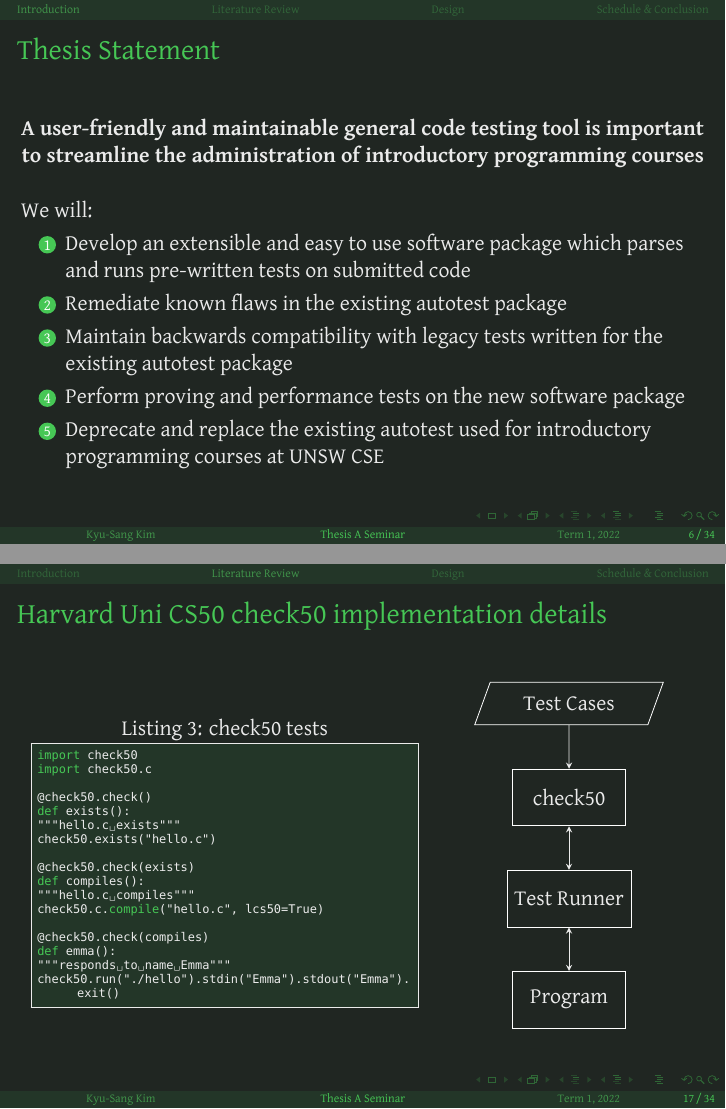
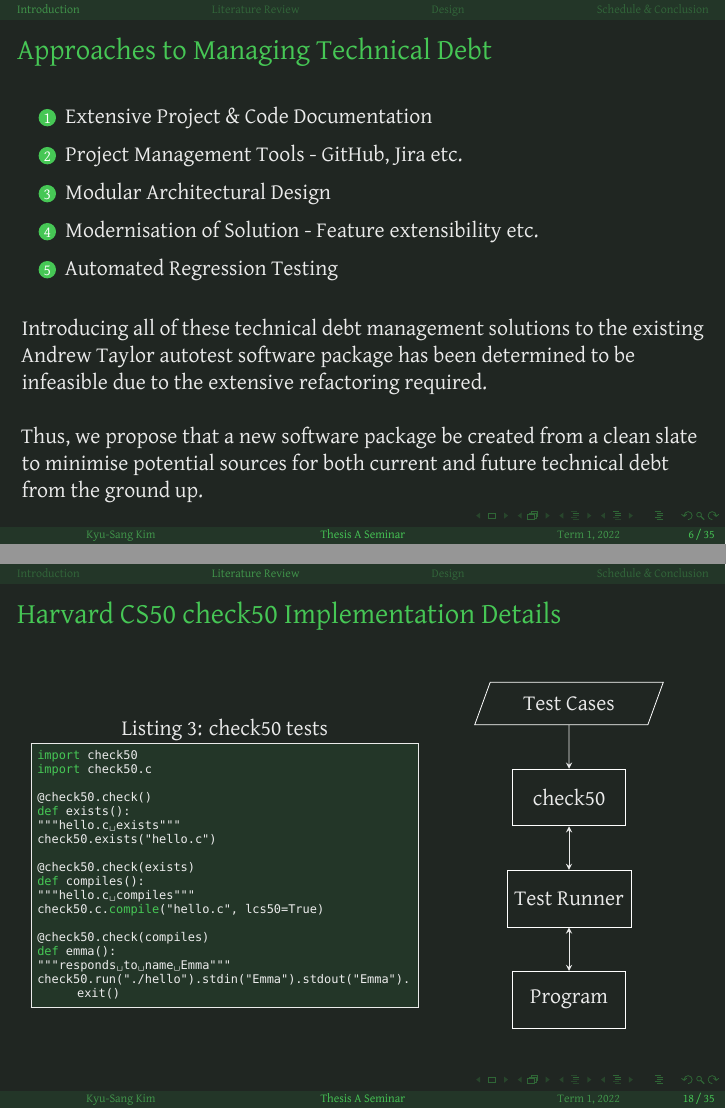
Before and after one commit to hexDoor/lemontest, LaTeX slides (latex/seminar/seminar_a/seminar_a.tex): pages 22 and 59 of 120 before the commit and pages 22 and 67 of 129 after it, joined at a grey line. Compiled offline with XeLaTeX; a missing font is replaced by an installed copy or a similar font.

Commit message:
update structure

```diff
--- a/seminar_a.tex
+++ b/latex/seminar/seminar_a/seminar_a.tex
@@ -73,7 +73,7 @@
 
 \usepackage{cancel}
 
-\author[Kyu-Sang Kim]{Kyu-Sang Kim\\z5208931\\\vspace{0.2cm}Supervised by Andrew Taylor (UNSW)\\Assessed by John Shephard (UNSW)}
+\author[Kyu-Sang Kim]{Kyu-Sang Kim\\z5208931\\\vspace{0.2cm}Supervised by Andrew Taylor (UNSW)\\Assessed by John Shepherd (UNSW)}
 \title[Thesis A Seminar]{A Testing Tool for Introductory Programming Courses}
 \subtitle{Thesis A Seminar}
 \date{Term 1, 2022}
@@ -164,6 +164,26 @@
 		\item How can we reconcile existing technical debt and ensure debt remains manageable in the future?
 	\end{enumerate}
 \end{frame}
+\begin{frame}
+	\frametitle{Approaches to Managing Technical Debt}
+	\begin{enumerate}
+		\setlength\itemsep{0.5em}
+		\item Extensive Project \& Code Documentation
+			\pause
+		\item Project Management Tools - GitHub, Jira etc.
+			\pause
+		\item Modular Architectural Design
+			\pause
+		\item Modernisation of Solution - Feature extensibility etc.
+			\pause
+		\item Automated Regression Testing
+			\pause
+	\end{enumerate}
+	~\\
+	Introducing all of these technical debt management solutions to the existing Andrew Taylor autotest software package has been determined to be infeasible due to the extensive refactoring required.
+	\\~\\
+	Thus, we propose that a new software package be created from a clean slate to minimise potential sources for both current and future technical debt from the ground up.
+\end{frame}
 
 \subsection{Thesis Statement}
 \begin{frame}
@@ -175,6 +195,8 @@
 		\pause
 	\begin{enumerate}
 		\item Develop an extensible and easy to use software package which parses and runs pre-written tests on submitted code
+			\pause
+		\item Implement development procedures that minimise both current and future technical debt
 			\pause
 		\item Remediate known flaws in the existing autotest package
 			\pause
@@ -387,7 +409,7 @@
 	\end{enumerate}
 \end{frame}
 \begin{frame}[fragile]
-	\frametitle{Harvard Uni CS50 check50 implementation details}
+	\frametitle{Harvard CS50 check50 Implementation Details}
 	\begin{columns}
 		\begin{column}{0.55\textwidth}
 			\centering
@@ -661,7 +681,9 @@
 			\pause
 		\item We note that solutions implementing Approach 1 are more feature rich than Approach 2 but it must be considered that uptake of the solution is of higher importance than the features it provides
 			\pause
-		\item Features present from Approach 2 can also be added or removed in the interest of time but Approach 1 will provide a good starting point
+		\item Features present from alternative approaches can also be added or removed in the interest of time but Approach 2 will provide a good starting point
+			\pause
+		\item Regardless of approach, we will implement all aforementioned technical debt management procedures
 	\end{enumerate}
 \end{frame}
 
```
Also changed, not shown: latex/seminar/seminar_a/files/gtest_architecture.PNG (renamed from files/gtest_architecture.PNG), latex/seminar/seminar_a/seminar_a.pdf (added), latex/seminar/seminar_a/seminar_slides.pdf (renamed from seminar_a.pdf), latex/seminar/seminar_a/seminar_a.tex (24 more changed lines), 11 other files.
